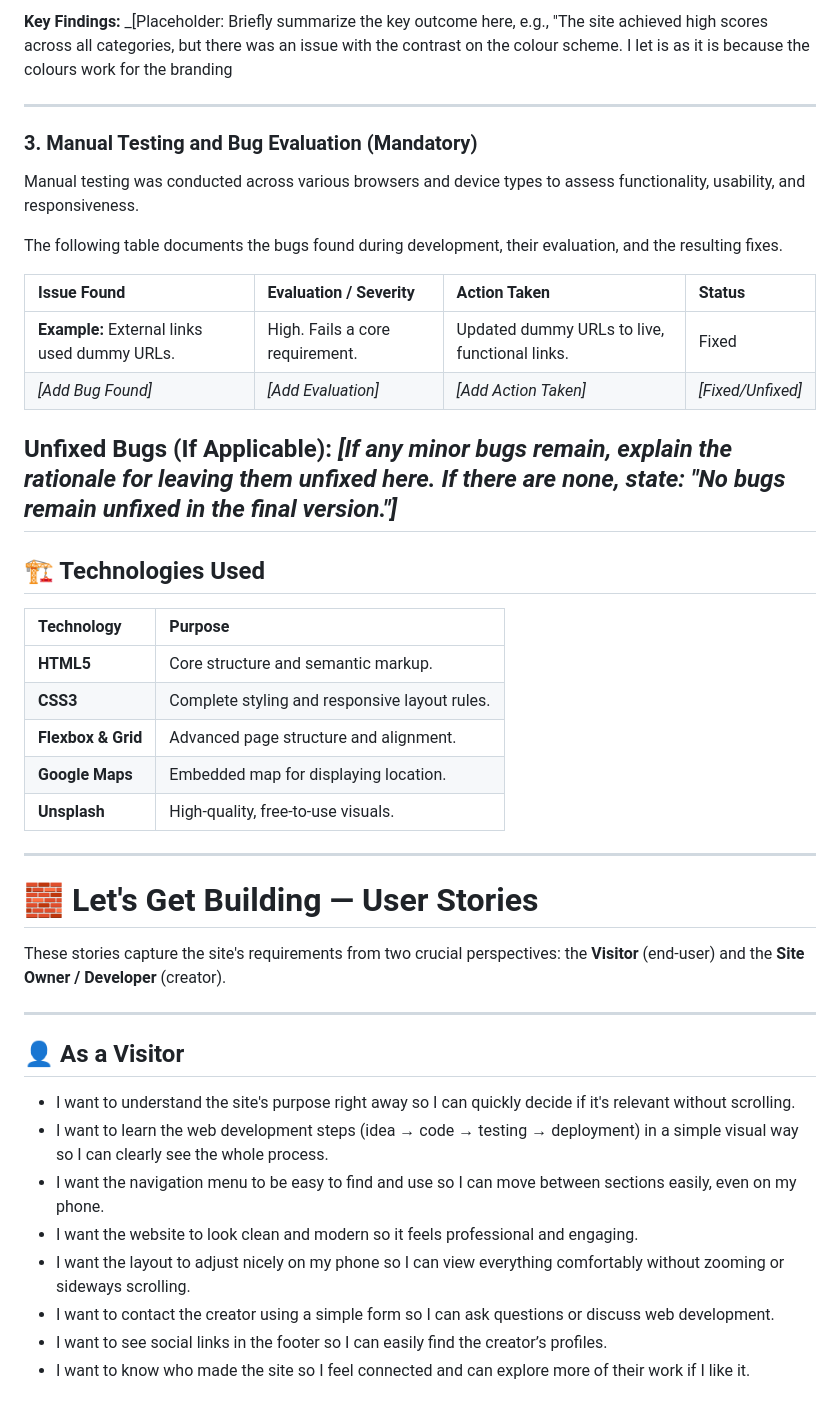
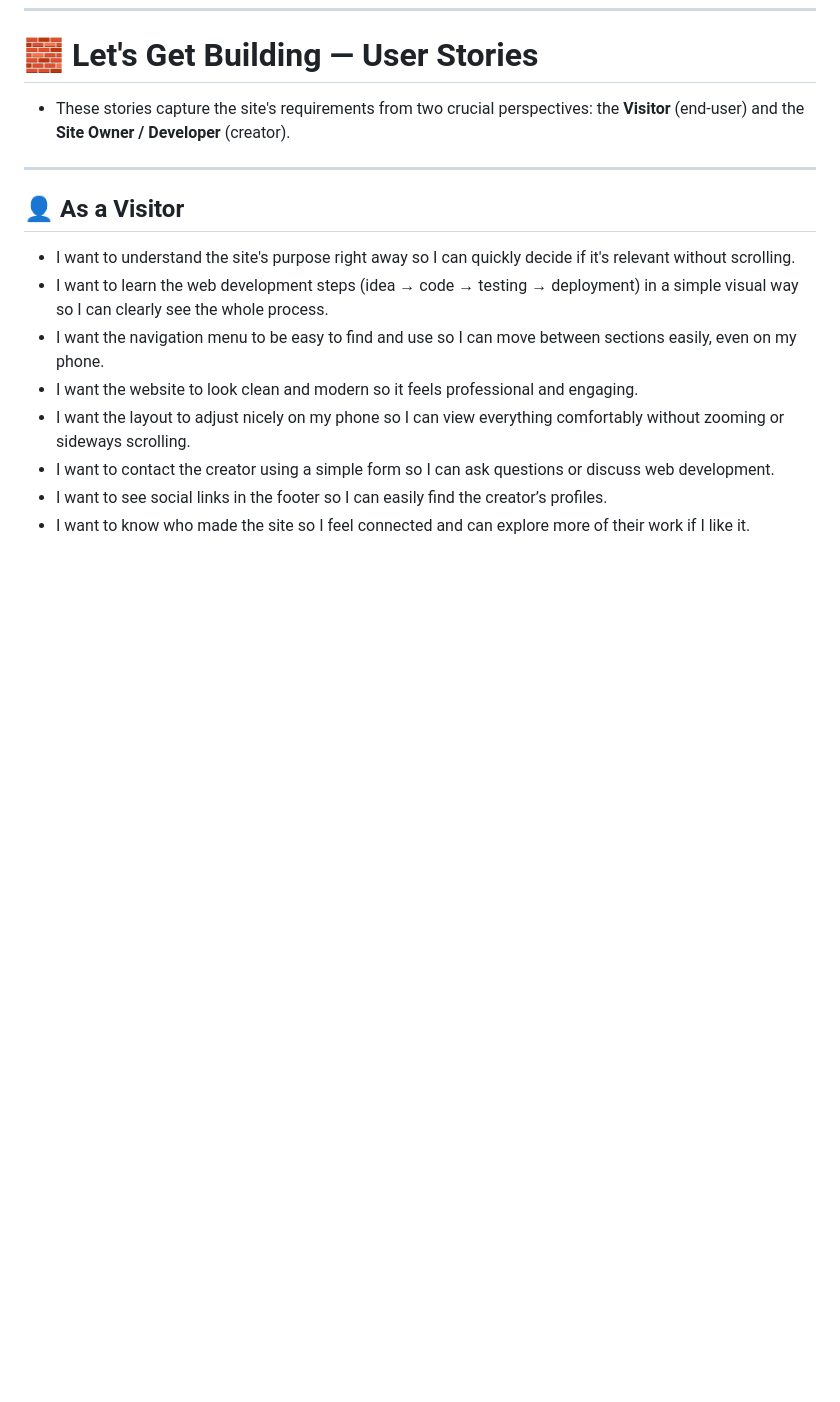
Before and after one commit to ifElseRead/letsgetbuilding, a Markdown page: README.md, the part around one of its changes. Rendered like a GitHub page; blank space fills up the shorter version.

Commit message:
Revise README for improved clarity and organization
Updated README.md to enhance clarity and structure, including user stories, testing documentation, and project features.

```diff
--- a/README.md
+++ b/README.md
@@ -178,35 +119,6 @@ Performance testing was conducted using **Google Lighthouse** to assess and ensu
-**Key Findings:** \_[Placeholder: Briefly summarize the key outcome here, e.g., "The site achieved high scores across all categories, but there was an issue with the contrast on the colour scheme. I let is as it is because the colours work for the branding
-
----
-
-### 3. Manual Testing and Bug Evaluation (Mandatory)
-
-Manual testing was conducted across various browsers and device types to assess functionality, usability, and responsiveness.
-
-The following table documents the bugs found during development, their evaluation, and the resulting fixes.
-
-| Issue Found                                  | Evaluation / Severity           | Action Taken                                  | Status            |
-| :------------------------------------------- | :------------------------------ | :-------------------------------------------- | :---------------- |
-| **Example:** External links used dummy URLs. | High. Fails a core requirement. | Updated dummy URLs to live, functional links. | Fixed             |
-| _[Add Bug Found]_                            | _[Add Evaluation]_              | _[Add Action Taken]_                          | _[Fixed/Unfixed]_ |
-
-## **Unfixed Bugs (If Applicable):** _[If any minor bugs remain, explain the rationale for leaving them unfixed here. If there are none, state: "No bugs remain unfixed in the final version."]_
-
-## 🏗️ Technologies Used
-
-| Technology         | Purpose                                       |
-| :----------------- | :-------------------------------------------- |
-| **HTML5**          | Core structure and semantic markup.           |
-| **CSS3**           | Complete styling and responsive layout rules. |
-| **Flexbox & Grid** | Advanced page structure and alignment.        |
-| **Google Maps**    | Embedded map for displaying location.         |
-| **Unsplash**       | High-quality, free-to-use visuals.            |
-
----
-
 # 🧱 Let's Get Building — User Stories
 
-These stories capture the site's requirements from two crucial perspectives: the **Visitor** (end-user) and the **Site Owner / Developer** (creator).
+- These stories capture the site's requirements from two crucial perspectives: the **Visitor** (end-user) and the **Site Owner / Developer** (creator).
 
 ---
 
```
Also changed, not shown: other parts of README.md (+101 -82 lines).
